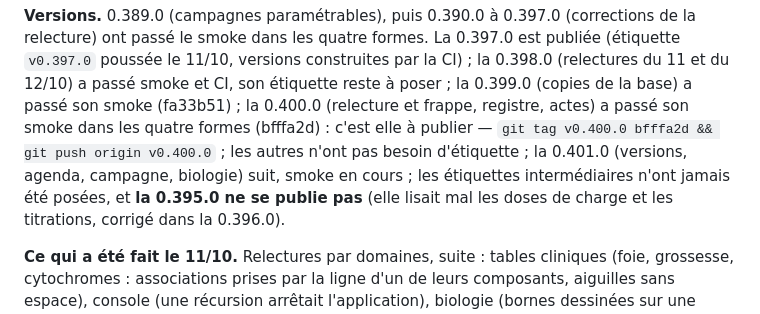
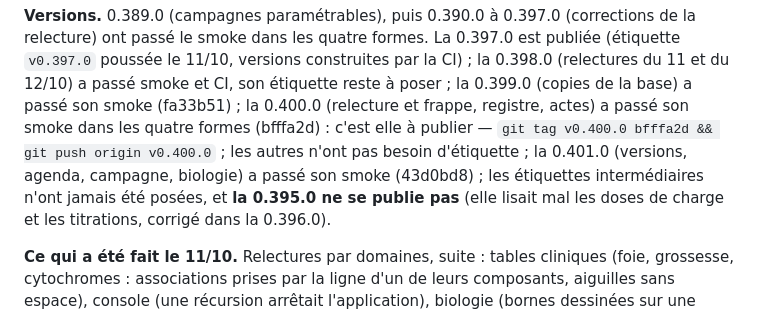
Before and after one commit to youssefsahli/bpm-caddy, a Markdown page: docs/PASSATION.md, the part around the change. GitHub-like rendering.

Commit message:
Passation : smoke de la 0.401.0 passé
Co-Authored-By: Claude Opus 5.5 <noreply@anthropic.com>
Claude-Session: https://claude.ai/code/session_01Gak3nFrGTNCSwZhPrR4tmX

```diff
--- a/docs/PASSATION.md
+++ b/docs/PASSATION.md
@@ -11,7 +11,7 @@ a passé son smoke (fa33b51) ; la 0.400.0 (relecture et frappe, registre,
 actes) a passé son smoke dans les quatre formes (bfffa2d) : c'est elle à
 publier — `git tag v0.400.0 bfffa2d && git push origin v0.400.0` ; les
 autres n'ont pas besoin d'étiquette ; la 0.401.0 (versions, agenda,
-campagne, biologie) suit, smoke en cours ; les étiquettes intermédiaires n'ont jamais été
+campagne, biologie) a passé son smoke (43d0bd8) ; les étiquettes intermédiaires n'ont jamais été
 posées, et **la 0.395.0 ne se publie pas** (elle lisait mal les doses de
 charge et les titrations, corrigé dans la 0.396.0).
 
```
